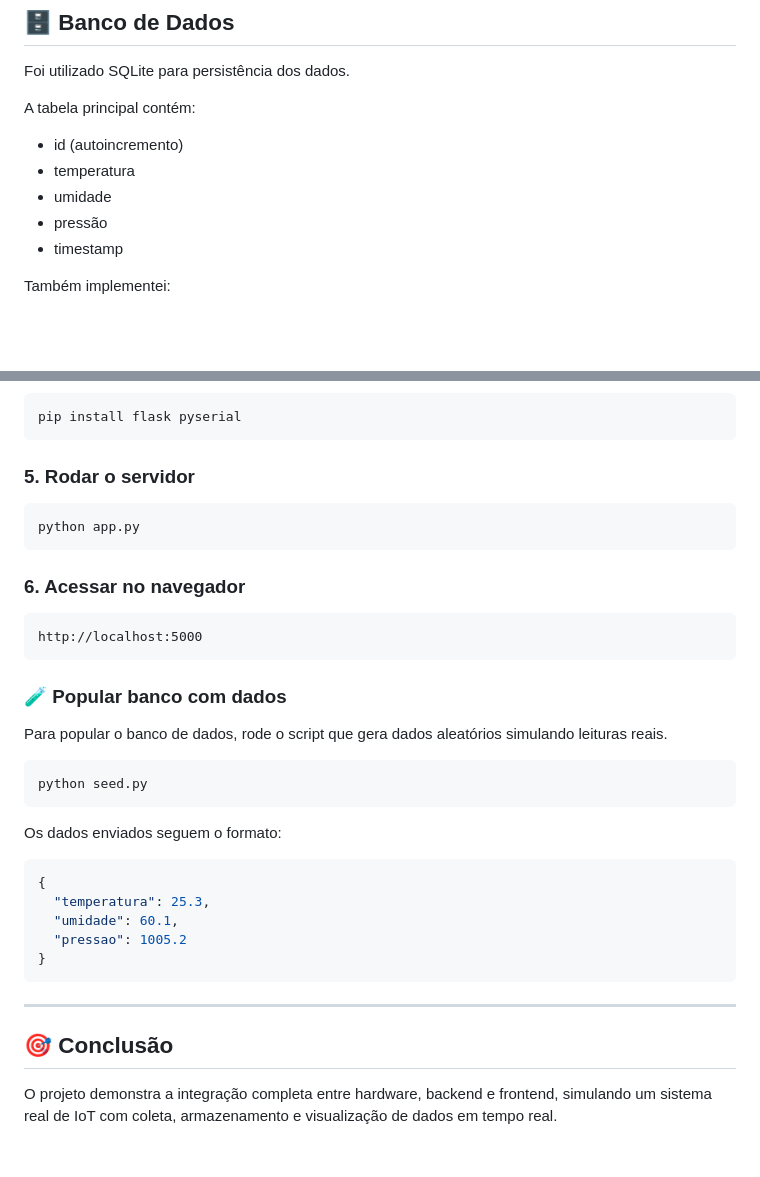
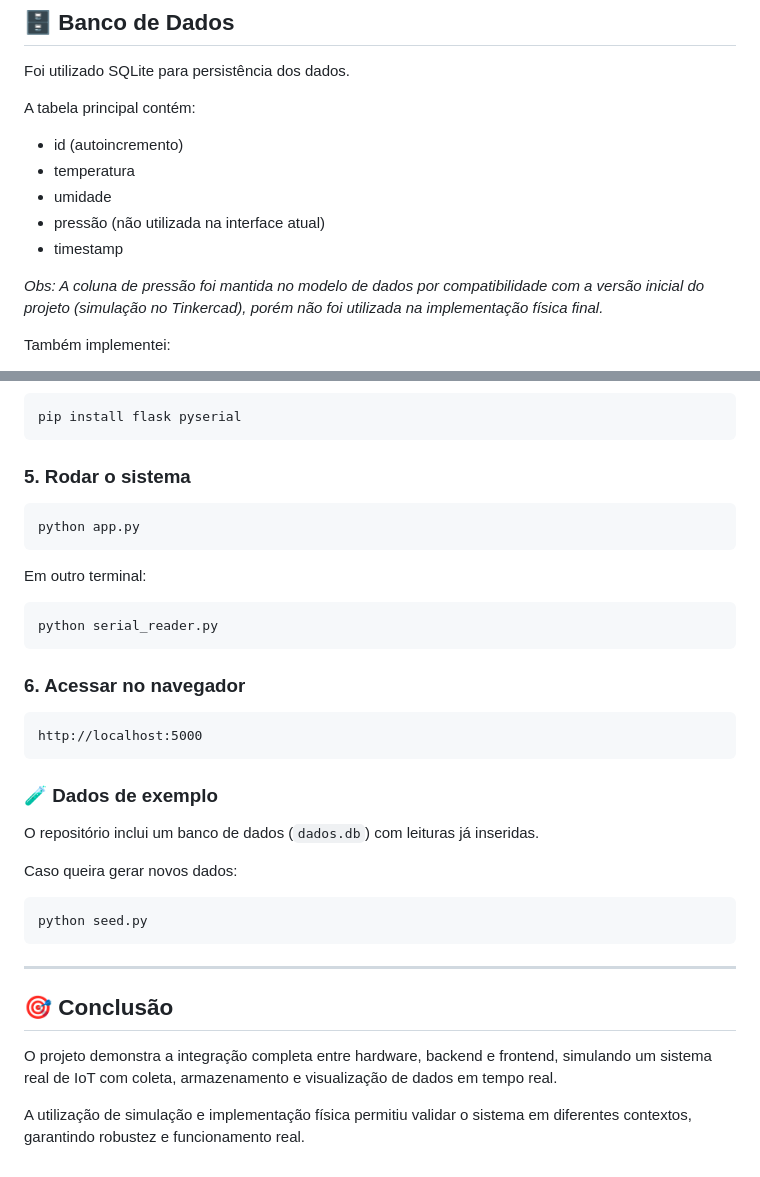
Before and after one commit to stefannevictoria/estacao-meteorologica-iot, a Markdown page: README.md, 2 parts joined by grey strips. GitHub-like rendering; blank space fills up the shorter version.

````diff
--- a/README.md
+++ b/README.md
@@ -108,8 +147,10 @@ A tabela principal contém:
 - id (autoincremento)
 - temperatura
 - umidade
-- pressão
+- pressão (não utilizada na interface atual)
 - timestamp
+
+*Obs: A coluna de pressão foi mantida no modelo de dados por compatibilidade com a versão inicial do projeto (simulação no Tinkercad), porém não foi utilizada na implementação física final.*
 
 Também implementei:
 
@@ -169,10 +210,15 @@ source venv/bin/activate
 pip install flask pyserial
 ```
 
-### 5. Rodar o servidor
+### 5. Rodar o sistema
 
 ```bash
 python app.py
+```
+Em outro terminal:
+
+```bash
+python serial_reader.py
 ```
 
 ### 6. Acessar no navegador
@@ -183,22 +229,14 @@ http://localhost:5000
 
 
 
-### 🧪 Popular banco com dados
+### 🧪 Dados de exemplo
 
-Para popular o banco de dados, rode o script que gera dados aleatórios simulando leituras reais.
+O repositório inclui um banco de dados (`dados.db`) com leituras já inseridas.
+
+Caso queira gerar novos dados:
 
 ```bash
 python seed.py
-```
-
-Os dados enviados seguem o formato:
-
-```json
-{
-  "temperatura": 25.3,
-  "umidade": 60.1,
-  "pressao": 1005.2
-}
 ```
 
 ---
@@ -206,3 +244,5 @@ Os dados enviados seguem o formato:
 ## 🎯 Conclusão
 
 O projeto demonstra a integração completa entre hardware, backend e frontend, simulando um sistema real de IoT com coleta, armazenamento e visualização de dados em tempo real.
+
+A utilização de simulação e implementação física permitiu validar o sistema em diferentes contextos, garantindo robustez e funcionamento real.
````
Also changed, not shown: other parts of README.md (+67 -28 lines), assets/montagem_fisica.jpeg (added), 4 other files.
